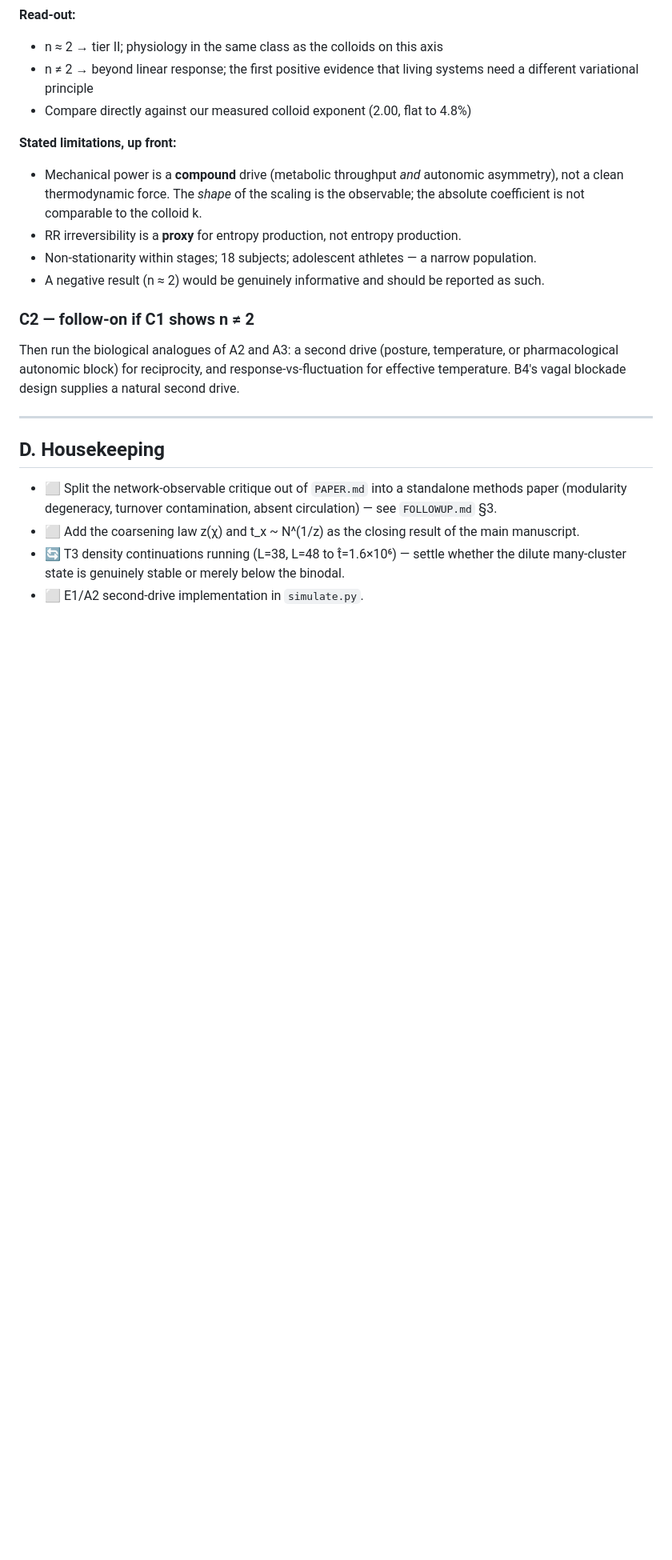
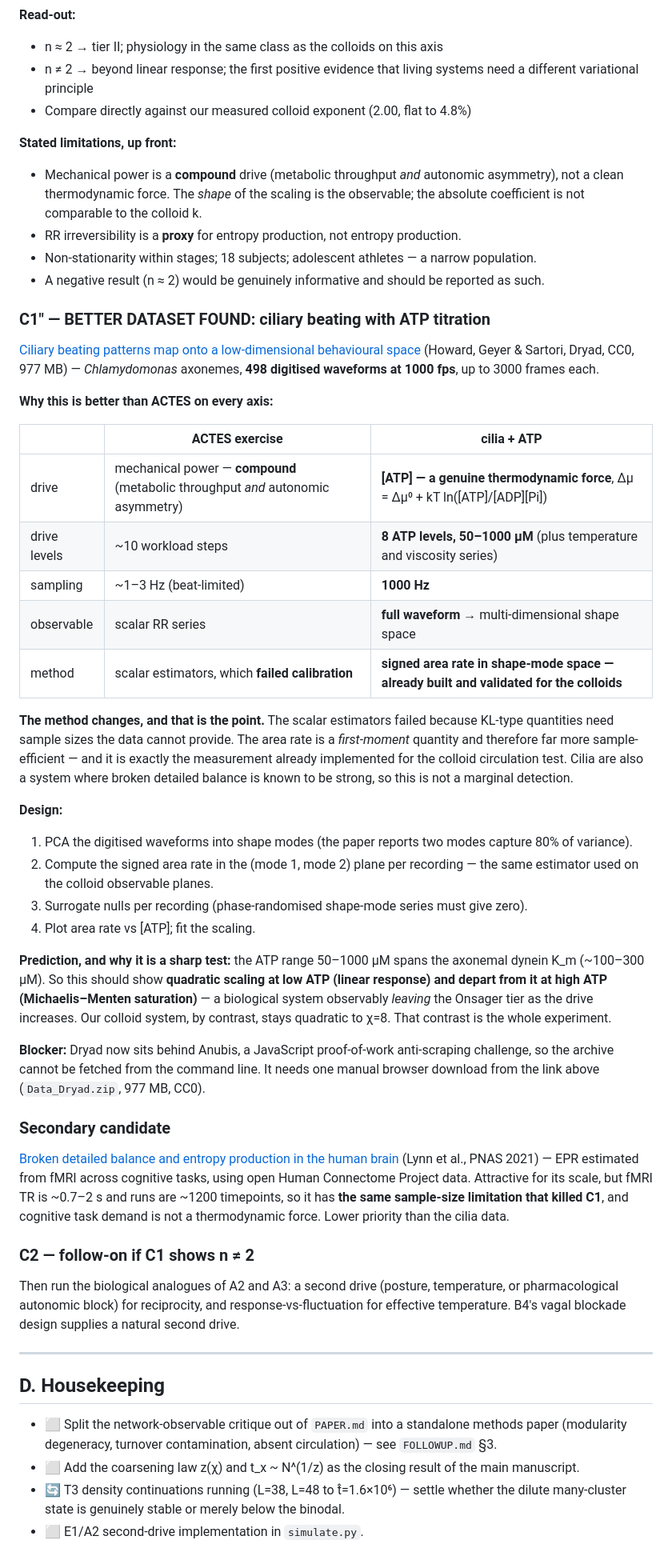
Before and after one commit to martinfrasch/nonrecip-modularity, a Markdown page: TODO.md, the part around the change. Shown at 80% size. GitHub-like rendering; blank space fills up the shorter version.

Commit message:
Deeper dataset search: ciliary beating with ATP titration beats the exercise data on every axis
Found Howard, Geyer & Sartori (Dryad, CC0): 498 digitised Chlamydomonas
axoneme waveforms at 1000 fps, up to 3000 frames each, with EIGHT ATP
concentrations (50-1000 uM) plus temperature and viscosity series.

Better than ACTES on every axis. The drive is ATP chemical potential -- a
genuine thermodynamic force -- rather than mechanical power, which is
compound (metabolic throughput and autonomic asymmetry together). Sampling is
1000 Hz rather than beat-limited. And the observable is a full waveform
rather than a scalar series, which changes the method: instead of the scalar
KL-type estimators that failed calibration for want of samples, this admits
the signed area rate in shape-mode space -- a first-moment quantity, far more
sample-efficient, and already implemented and validated for the colloid
circulation test.

The prediction is sharp: the 50-1000 uM range spans the axonemal dynein K_m
(~100-300 uM), so EPR should scale quadratically at low ATP (linear response)
and depart at high ATP (Michaelis-Menten saturation) -- a biological system
observably leaving the Onsager tier as the drive rises, against a colloid
control that stays quadratic to chi=8.

Blocker recorded: Dryad now sits behind Anubis, a JavaScript proof-of-work
anti-scraping challenge, so the 977 MB archive needs one manual browser
download. Also records the Lynn et al. PNAS brain-fMRI EPR dataset as a
secondary candidate, noting it shares the sample-size limitation that killed
C1 and that cognitive task demand is not a thermodynamic force.

Co-Authored-By: Claude Opus 5 (1M context) <noreply@anthropic.com>

```diff
--- a/TODO.md
+++ b/TODO.md
@@ -227,6 +227,53 @@ simultaneous beat-to-beat response, exactly parallel to EPR(χ).
 - Non-stationarity within stages; 18 subjects; adolescent athletes — a narrow population.
 - A negative result (n ≈ 2) would be genuinely informative and should be reported as such.
 
+### C1″ — BETTER DATASET FOUND: ciliary beating with ATP titration
+
+[Ciliary beating patterns map onto a low-dimensional behavioural space](https://datadryad.org/dataset/doi:10.5061/dryad.0gb5mkm2j)
+(Howard, Geyer & Sartori, Dryad, CC0, 977 MB) — *Chlamydomonas* axonemes, **498 digitised
+waveforms at 1000 fps**, up to 3000 frames each.
+
+**Why this is better than ACTES on every axis:**
+
+| | ACTES exercise | cilia + ATP |
+|---|---|---|
+| drive | mechanical power — **compound** (metabolic throughput *and* autonomic asymmetry) | **[ATP] — a genuine thermodynamic force**, Δμ = Δμ⁰ + kT ln([ATP]/[ADP][Pi]) |
+| drive levels | ~10 workload steps | **8 ATP levels, 50–1000 μM** (plus temperature and viscosity series) |
+| sampling | ~1–3 Hz (beat-limited) | **1000 Hz** |
+| observable | scalar RR series | **full waveform** → multi-dimensional shape space |
+| method | scalar estimators, which **failed calibration** | **signed area rate in shape-mode space — already built and validated for the colloids** |
+
+**The method changes, and that is the point.** The scalar estimators failed because KL-type
+quantities need sample sizes the data cannot provide. The area rate is a *first-moment* quantity
+and therefore far more sample-efficient — and it is exactly the measurement already implemented
+for the colloid circulation test. Cilia are also a system where broken detailed balance is known
+to be strong, so this is not a marginal detection.
+
+**Design:**
+1. PCA the digitised waveforms into shape modes (the paper reports two modes capture 80% of variance).
+2. Compute the signed area rate in the (mode 1, mode 2) plane per recording — the same estimator
+   used on the colloid observable planes.
+3. Surrogate nulls per recording (phase-randomised shape-mode series must give zero).
+4. Plot area rate vs [ATP]; fit the scaling.
+
+**Prediction, and why it is a sharp test:** the ATP range 50–1000 μM spans the axonemal dynein
+K_m (~100–300 μM). So this should show **quadratic scaling at low ATP (linear response) and
+depart from it at high ATP (Michaelis–Menten saturation)** — a biological system observably
+*leaving* the Onsager tier as the drive increases. Our colloid system, by contrast, stays
+quadratic to χ=8. That contrast is the whole experiment.
+
+**Blocker:** Dryad now sits behind Anubis, a JavaScript proof-of-work anti-scraping challenge, so
+the archive cannot be fetched from the command line. It needs one manual browser download from
+the link above (`Data_Dryad.zip`, 977 MB, CC0).
+
+### Secondary candidate
+
+[Broken detailed balance and entropy production in the human brain](https://www.pnas.org/doi/10.1073/pnas.2109889118)
+(Lynn et al., PNAS 2021) — EPR estimated from fMRI across cognitive tasks, using open Human
+Connectome Project data. Attractive for its scale, but fMRI TR is ~0.7–2 s and runs are ~1200
+timepoints, so it has **the same sample-size limitation that killed C1**, and cognitive task
+demand is not a thermodynamic force. Lower priority than the cilia data.
+
 ### C2 — follow-on if C1 shows n ≠ 2
 
 Then run the biological analogues of A2 and A3: a second drive (posture, temperature, or
```
